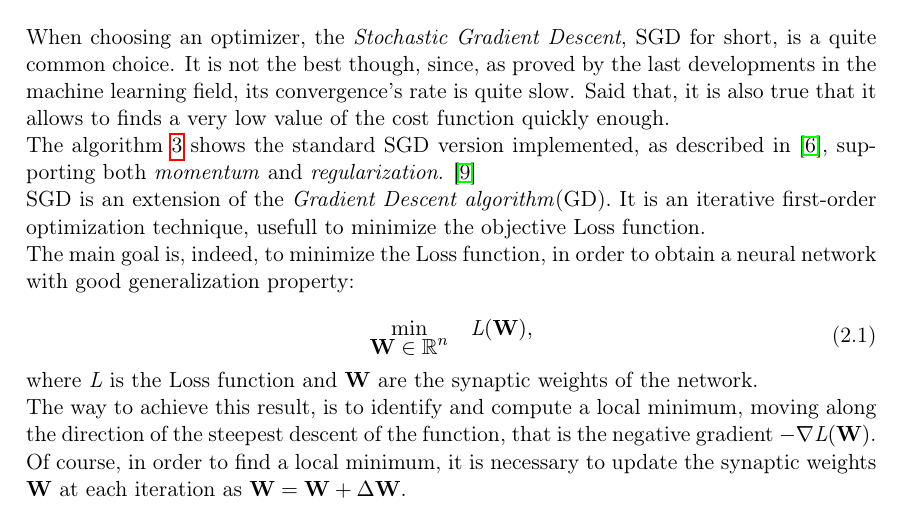
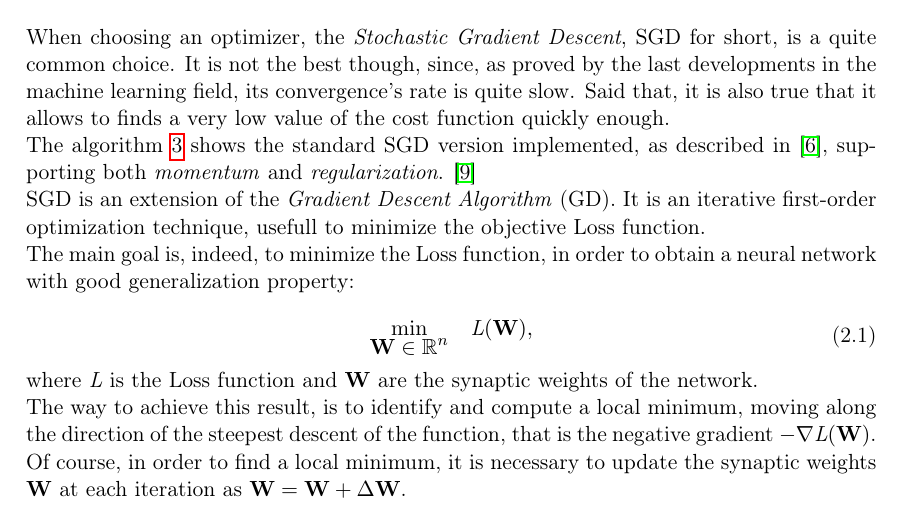
Before and after one commit to germz01/CMLDA, a LaTeX document (report/main.tex, which reads report/chapters/2/2.tex): part of page 7 of 39, cut so that both start at the same text. Compiled offline with pdfLaTeX.

Commit message:
Updated chapter 2

```diff
--- a/report/chapters/2/2.tex
+++ b/report/chapters/2/2.tex
@@ -11,7 +11,7 @@
 		\cite{Goodfellow-et-al-2016}, supporting both \textit{momentum} and \textit{regularization}.
 		\cite{LIVIERIS2013491}
 
-		SGD is an extension of the \textit{Gradient Descent algorithm}(GD). It is an iterative first-order optimization technique, usefull to minimize the objective Loss function.
+		SGD is an extension of the \textit{Gradient Descent Algorithm} (GD). It is an iterative first-order optimization technique, usefull to minimize the objective Loss function.
 
 		The main goal is, indeed, to minimize the Loss function, in order to obtain a neural network with good generalization property:
 
```
Also changed, not shown: report/main.pdf.
